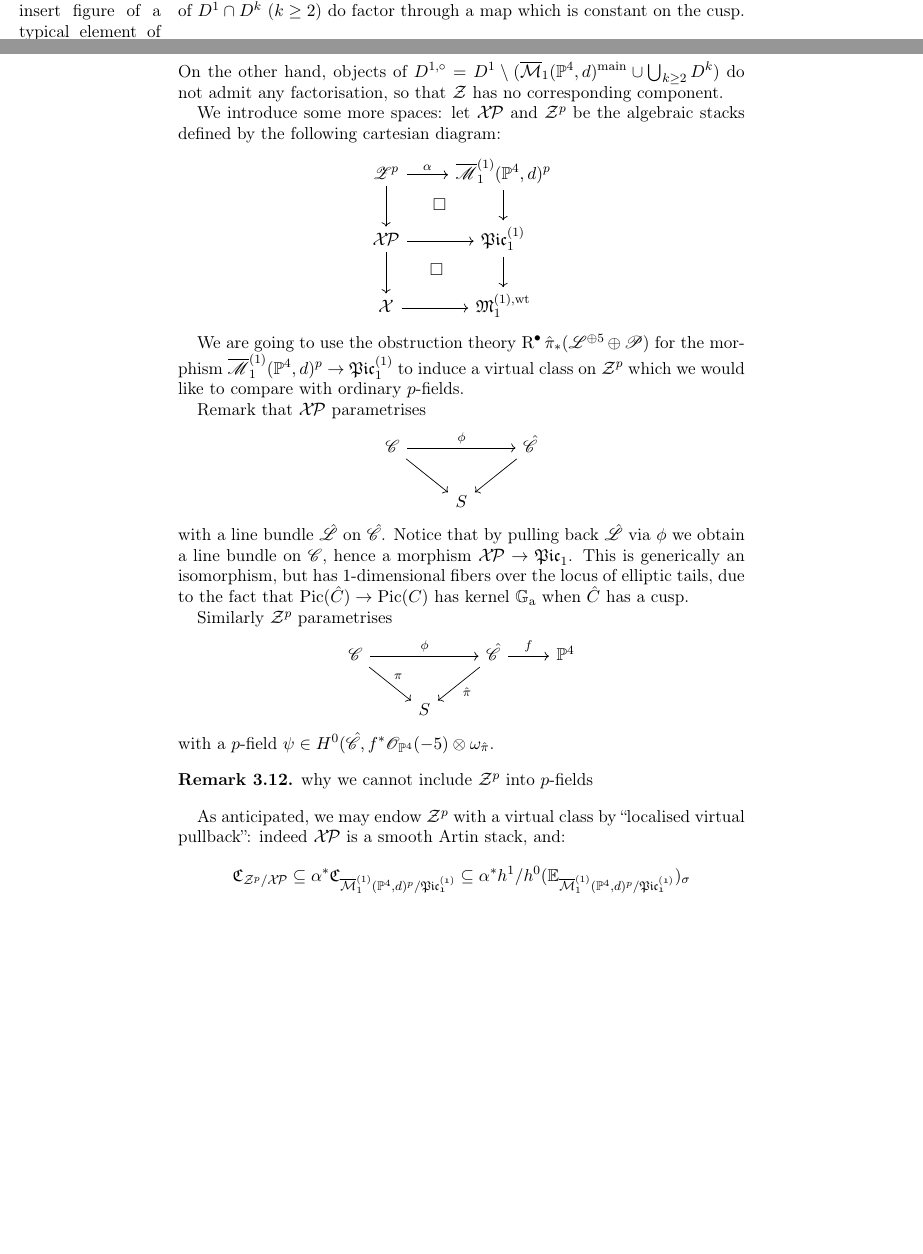
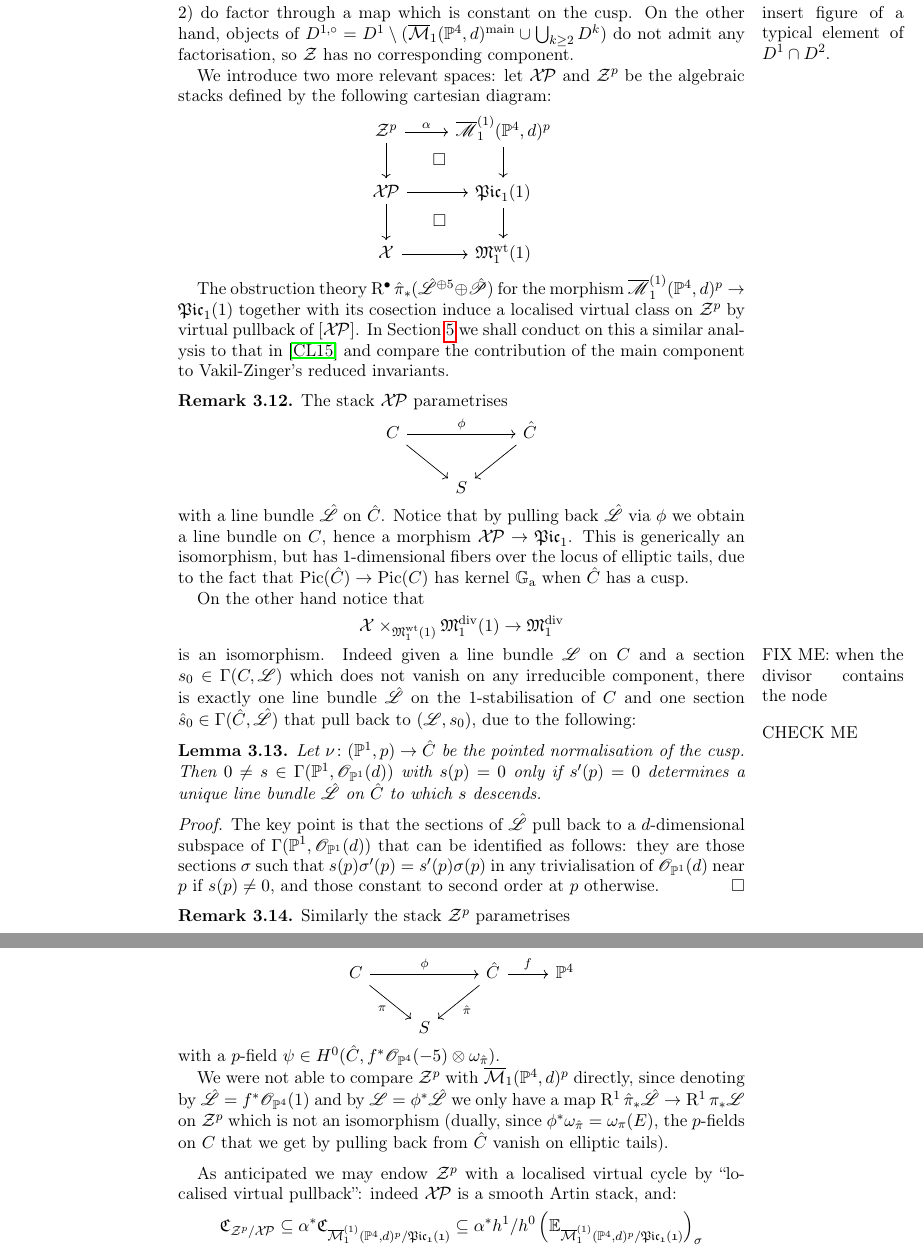
Before and after one commit to lucabattistella/maps_with_cusps, a LaTeX paper (draft.tex): two parts of pages 28 and 29 of 39 before the commit and two parts of pages 29 and 30 of 40 after it, joined at a grey line, cut at the place of the change, the shorter picture padded with empty space. Compiled offline with pdfLaTeX.

Commit message:
in sec 3 only loc vir pull commutes with push is missing

```diff
--- a/draft.tex
+++ b/draft.tex
@@ -1071,35 +1071,48 @@ From the inclusion we inherit a description of the irreducible components of $\Z
 
-Notice that the above lemma signifies that each and every component of $\Z$ is isomorphic to the corresponding one in $\oM_1(\PP^4,d)$. The point is that given any stable map there is at most one factorisation through the weighted $1$-stabilisation of the curve: objects of $\oM_1(\PP^4,d)\setminus D^1$ are $1$-stable already; objects of $D^1\cap \oM_1(\PP^4,d)^\text{main}$ do factor thanks to Vakil's criterion and objects of $D^1\cap D^k$ ($k\geq 2$) do factor through a map which is constant on the cusp.\marginpar{insert figure of a typical element of $D^1\cap D^2$.} On the other hand, objects of $D^{1,\circ}=D^1\setminus(\oM_1(\PP^4,d)^\text{main}\cup\bigcup_{k\geq 2}D^k)$ do not admit any factorisation, so that $\Z$ has no corresponding component.
+Notice that the above lemma means that each and every component of $\Z$ is isomorphic to the corresponding one in $\oM_1(\PP^4,d)$. Indeed given any stable map there is at most one factorisation through the weighted $1$-stabilisation of the curve: objects of $\oM_1(\PP^4,d)\setminus D^1$ are $1$-stable already; objects of $D^1\cap \oM_1(\PP^4,d)^\text{main}$ do factor through the cusp thanks to Vakil's criterion, which implies the node joining the elliptic tail to the rational tail of positive degree is a ramification point of the map; and objects of $D^1\cap D^k$ ($k\geq 2$) do factor through a map which is constant on the cusp.\marginpar{insert figure of a typical element of $D^1\cap D^2$.} On the other hand, objects of $D^{1,\circ}=D^1\setminus(\oM_1(\PP^4,d)^\text{main}\cup\bigcup_{k\geq 2}D^k)$ do not admit any factorisation, so $\Z$ has no corresponding component.
 
-We introduce some more spaces: let $\XP$ and $\Z^p$ be the algebraic stacks defined by the following cartesian diagram:
+We introduce two more relevant spaces: let $\XP$ and $\Z^p$ be the algebraic stacks defined by the following cartesian diagram:
 \bcd
-\mathcal Z^p \ar[r,"\alpha"]\ar[d]\ar[rd,phantom,"\Box"] & \overline{\mathcal M}_1^{(1)}(\PP^4,d)^p \ar[d] \\
-\XP \ar[r]\ar[d]\ar[rd,phantom,"\Box"] & \mathfrak{Pic}_1^{(1)} \ar[d] \\
-\X\ar[r] & \mathfrak M_1^{(1),\rm{wt}}
+\Z^p \ar[r,"\alpha"]\ar[d]\ar[rd,phantom,"\Box"] & \overline{\mathcal M}_1^{(1)}(\PP^4,d)^p \ar[d] \\
+\XP \ar[r]\ar[d]\ar[rd,phantom,"\Box"] & \mathfrak{Pic}_1{(1)} \ar[d] \\
+\X\ar[r] & \mathfrak M_1^{\rm{wt}}(1)
 \ecd
 
-We are going to use the obstruction theory $\R^\bullet\hat{\pi}_*(\mathcal L^{\oplus 5}\oplus\mathcal P)$ for the morphism $\overline{\mathcal M}_1^{(1)}(\PP^4,d)^p\to\mathfrak{Pic}_1^{(1)}$ to induce a virtual class on $\Z^p$ which we would like to compare with ordinary $p$-fields.
+The obstruction theory $\R^\bullet\hat{\pi}_*(\hat{\mathcal L}^{\oplus 5}\oplus\hat{\mathcal P})$ for the morphism $\overline{\mathcal M}_1^{(1)}(\PP^4,d)^p\to\mathfrak{Pic}_1{(1)}$ together with its cosection induce a localised virtual class on $\Z^p$ by virtual pullback of $[\XP]$. In Section \ref{section:main_proof} we shall conduct on this a similar analysis to that in \cite{CL} and compare the contribution of the main component to Vakil-Zinger's reduced invariants.
 
-Remark that $\XP$ parametrises
+\begin{remark}
+The stack $\XP$ parametrises
 \bcd
-\cC\ar[rr,"\phi"]\ar[dr] & & \hat\cC\ar[ld] \\
+C\ar[rr,"\phi"]\ar[dr] & & \hat C\ar[ld] \\
 & S &
 \ecd
-with a line bundle $\hat{\mathcal L}$ on $\hat{\cC}$. Notice that by pulling back $\hat{\mathcal L}$ via $\phi$ we obtain a line bundle on $\cC$, hence a morphism $\XP\to \mathfrak{Pic}_1$. This is generically an isomorphism, but has $1$-dimensional fibers over the locus of elliptic tails, due to the fact that $\Pic(\hat C)\to\Pic(C)$ has kernel $\mathbb G_{\rm a}$ when $\hat C$ has a cusp.
+with a line bundle $\hat{\mathcal L}$ on $\hat{C}$. Notice that by pulling back $\hat{\mathcal L}$ via $\phi$ we obtain a line bundle on $C$, hence a morphism $\XP\to \mathfrak{Pic}_1$. This is generically an isomorphism, but has $1$-dimensional fibers over the locus of elliptic tails, due to the fact that $\Pic(\hat C)\to\Pic(C)$ has kernel $\mathbb G_{\rm a}$ when $\hat C$ has a cusp.
 
-Similarly $\Z^p$ parametrises
+On the other hand notice that
+\[ \X\times_{\mathfrak M_1^{\rm{wt}}(1)} \mathfrak M_1^{\rm{div}}(1) \to \mathfrak M_1^{\rm{div}} \]
+is an isomorphism.\marginpar{FIX ME: when the divisor contains the node} Indeed given a line bundle $\mathcal L$ on $C$ and a section $s_0\in\Gamma(C,\mathcal L)$ which does not vanish on any irreducible component, there is exactly one line bundle $\hat{\mathcal L}$ on the $1$-stabilisation of $C$ and one section $\hat s_0\in\Gamma(\hat C,\hat{\mathcal L})$ that pull back to $(\mathcal L,s_0)$, due to the following:
+\end{remark}
+
+\begin{lem}\marginpar{CHECK ME}
+Let $\nu\colon(\PP^1,p)\to \hat C$ be the pointed normalisation of the cusp. Then $0\neq s\in\Gamma(\PP^1,\OO_{\PP^1}(d))$ with $s(p)=0$ only if $s'(p)=0$ determines a unique line bundle $\hat{\mathcal L}$ on $\hat C$ to which $s$ descends.
+\end{lem}
+\begin{proof}
+The key point is that the sections of $\hat{\mathcal L}$ pull back to a $d$-dimensional subspace of $\Gamma(\PP^1,\OO_{\PP^1}(d))$ that can be identified as follows: they are those sections $\sigma$ such that $s(p)\sigma'(p)=s'(p)\sigma(p)$ in any trivialisation of $\OO_{\PP^1}(d)$ near $p$ if $s(p)\neq 0$, and those constant to second order at $p$ otherwise.
+\end{proof}
+\begin{remark}
+Similarly the stack $\Z^p$ parametrises
 \bcd
-\cC\ar[rr,"\phi"]\ar[dr,"\pi"] & & \hat\cC\ar[ld,"\hat\pi"] \ar[r,"f"] & \PP^4\\
+C\ar[rr,"\phi"]\ar[dr,"\pi" below left] & & \hat C\ar[ld,"\hat\pi"] \ar[r,"f"] & \PP^4\\
 & S & &
 \ecd
-with a $p$-field $\psi\in H^0(\hat\cC,f^*\OO_{\PP^4}(-5)\otimes\omega_{\hat\pi}$.
-\begin{remark}
-why we cannot include $\Z^p$ into $p$-fields
+with a $p$-field $\psi\in H^0(\hat C,f^*\OO_{\PP^4}(-5)\otimes\omega_{\hat\pi})$.
+
+We were not able to compare $\Z^p$ with $\oM_1(\PP^4,d)^p$ directly, since denoting by $\hat{\mathcal L}=f^*\OO_{\PP^4}(1)$ and by $\mathcal L=\phi^*\hat{\mathcal L}$ we only have a map $\R^1\hat\pi_*\hat{\mathcal L}\to\R^1\pi_*\mathcal L$ on $\Zp$ which is not an isomorphism (dually, since $\phi^*\omega_{\hat\pi}=\omega_{\pi}(E)$, the $p$-fields on $C$ that we get by pulling back from $\hat C$ vanish on elliptic tails).
 \end{remark}
 
-As anticipated, we may endow $\Z^p$ with a virtual class by ``localised virtual pullback'': indeed $\XP$ is a smooth Artin stack, and:
+As anticipated we may endow $\Z^p$ with a localised virtual cycle by ``localised virtual pullback'': indeed $\XP$ is a smooth Artin stack, and:
 \[
-\mathfrak C_{\Z^p/\XP} \subseteq \alpha^*\mathfrak C_{\Mone{1}{\PP^4}{d}^p/\mathfrak{Pic_1^{(1)}}} \subseteq \alpha^* h^1/h^0(\mathbb E_{\Mone{1}{\PP^4}{d}^p/\mathfrak{Pic_1^{(1)}}})_\sigma
+\mathfrak C_{\Z^p/\XP} \subseteq \alpha^*\mathfrak C_{\Mone{1}{\PP^4}{d}^p/\mathfrak{Pic_1{(1)}}} \subseteq \alpha^* h^1/h^0\left(\mathbb E_{\Mone{1}{\PP^4}{d}^p/\mathfrak{Pic_1{(1)}}}\right)_\sigma
 \]
 
 \begin{lem}
```
Also changed, not shown: draft.pdf, draft.tex (19 more changed lines).
